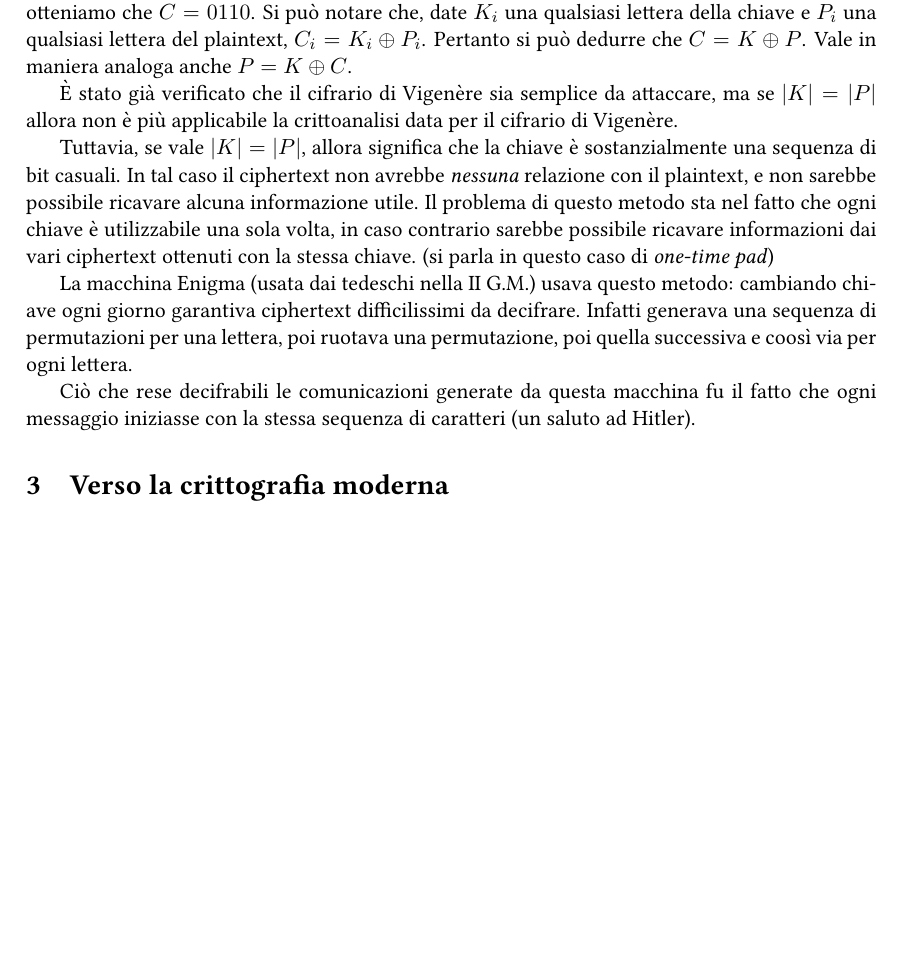
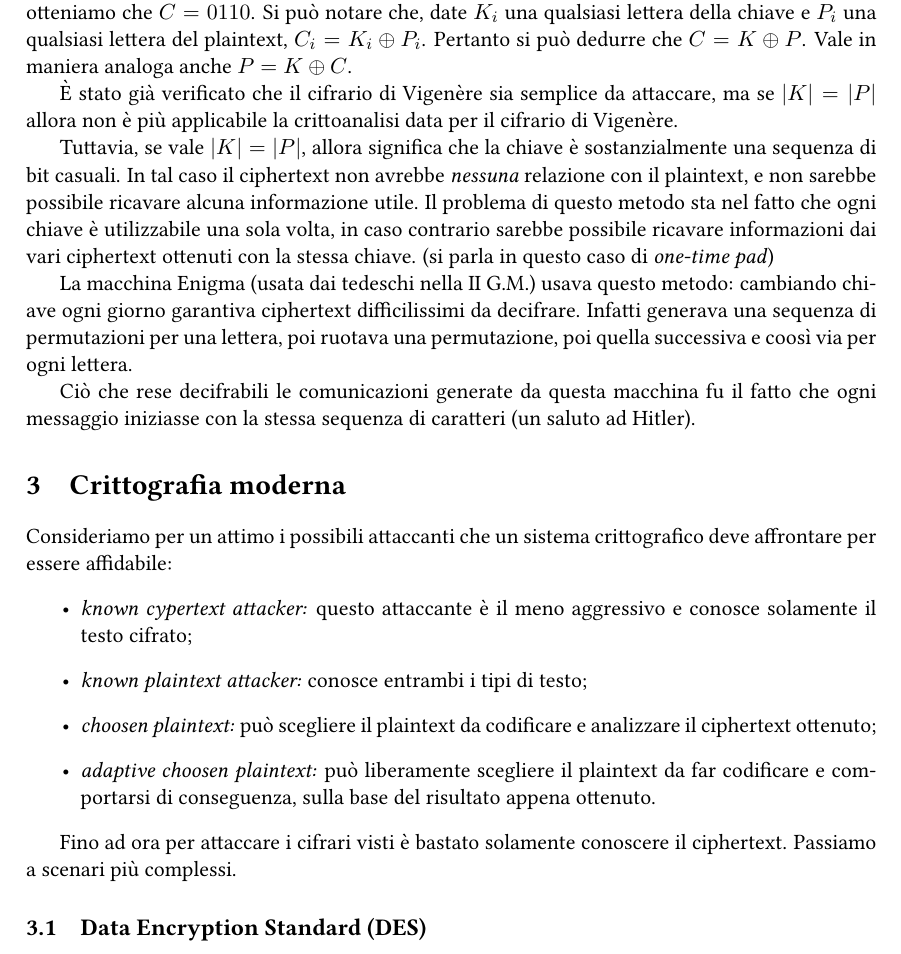
Before and after one commit to sentientmachin3/dispense-info-univr, a LaTeX document (magistrale/crittografia/crittografia.tex): part of page 5 of 5, cut so that both start at the same text, the shorter picture padded with empty space. Compiled offline with pdfLaTeX.

Commit message:
Aggiunte tipologie di attaccante

```diff
--- a/magistrale/crittografia/crittografia.tex
+++ b/magistrale/crittografia/crittografia.tex
@@ -157,7 +157,22 @@
 
 	Ciò che rese decifrabili le comunicazioni generate da questa macchina fu il fatto che ogni messaggio iniziasse con la stessa sequenza di caratteri (un saluto ad Hitler).
 
-	\section{Verso la crittografia moderna}
+	\section{Crittografia moderna}
+	Consideriamo per un attimo i possibili attaccanti che un sistema crittografico deve affrontare per essere affidabile:
+	\begin{itemize}
+		\item \textit{known cypertext attacker:} questo attaccante è il meno aggressivo e conosce solamente il testo cifrato;
+
+		\item \textit{known plaintext attacker:} conosce entrambi i tipi di testo;
+
+		\item \textit{choosen plaintext:} può scegliere il plaintext da codificare e analizzare il ciphertext ottenuto;
+
+		\item \textit{adaptive choosen plaintext:} può liberamente scegliere il plaintext da far codificare e comportarsi di conseguenza, sulla base del risultato appena ottenuto.
+	\end{itemize}
+
+	Fino ad ora per attaccare i cifrari visti è bastato solamente conoscere il ciphertext. Passiamo a scenari più complessi.
+
+	\subsection{Data Encryption Standard (DES)}
+
 
 
 
```
Also changed, not shown: magistrale/crittografia/crittografia.pdf.
